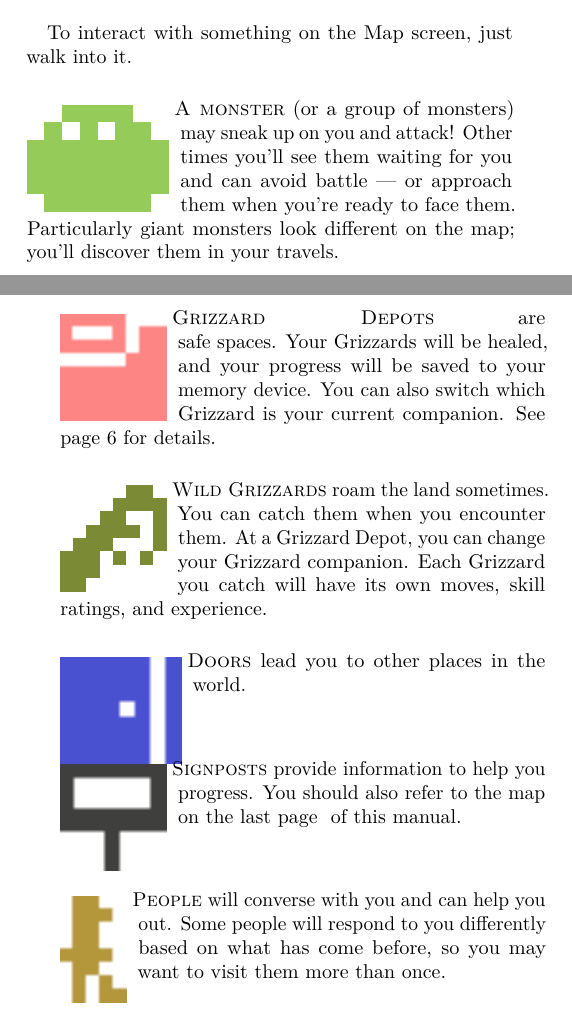
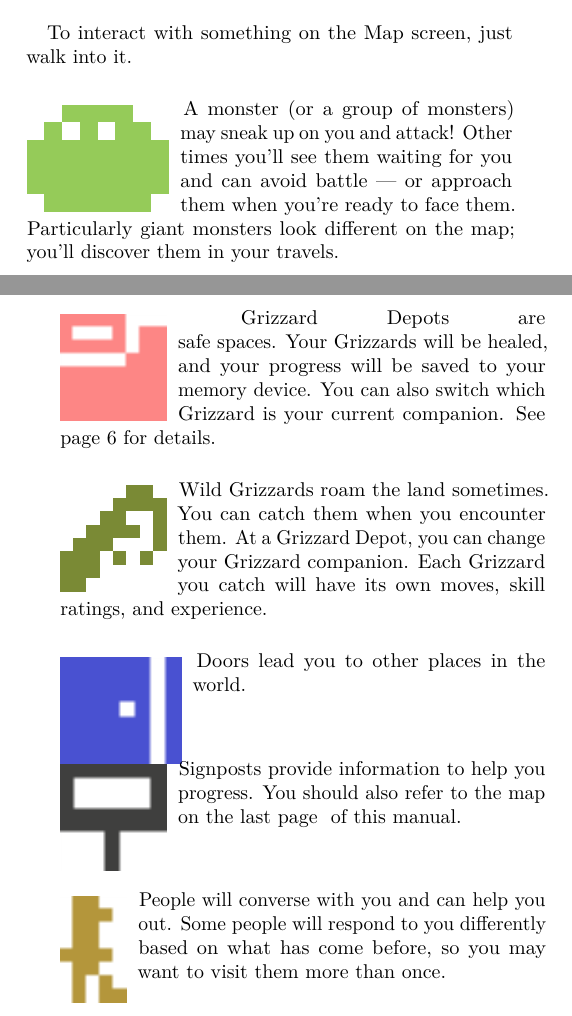
Before and after one commit to brpocock/grizzards, a LaTeX thesis (Manual/Grizzards.tex): two parts of the columns of pages 7 and 8 of 19, joined at a grey line, cut so that both start at the same text. Compiled offline with LuaLaTeX.

Commit message:
remove small caps for map icons

```diff
--- a/Manual/Grizzards.tex
+++ b/Manual/Grizzards.tex
@@ -475,7 +475,7 @@ To interact with something on the Map screen, just walk into it.
 \vspace{14pt}
 
 \lettrine[image=true,                lines=5,               findent=3pt,
-nindent=3pt]{../Manual/MonsterNTSC.png}{A   monster}  (or   a  group   of
+nindent=3pt]{../Manual/MonsterNTSC.png}{}  A  monster  (or  a  group  of
 monsters) may  sneak up on you  and attack! Other times  you'll see them
 waiting for  you and can avoid  battle --- or approach  them when you're
 ready to  face them. Particularly  giant monsters look different  on the
@@ -496,14 +496,14 @@ for details.
 \ifdefined\NOSAVE
 
 \lettrine[image=true,                lines=5,               findent=3pt,
-nindent=3pt]{../Manual/WildGrizzardNTSC.png}{Wild  Grizzards}   roam  the
+nindent=3pt]{../Manual/WildGrizzardNTSC.png}{}  Wild Grizzards  roam the
 land  sometimes.  In this  no-save  demo,  you  will have  one  Grizzard
 companion at a time, beginning with Aquax.
 
 \else
 
 \lettrine[image=true,                lines=5,               findent=3pt,
-nindent=3pt]{../Manual/WildGrizzardNTSC.png}{Wild  Grizzards}   roam  the
+nindent=3pt]{../Manual/WildGrizzardNTSC.png}{}  Wild Grizzards  roam the
 land  sometimes.   You  can   catch  them   when  you   encounter  them.
 At  a   Grizzard  Depot,  you   can  change  your   Grizzard  companion.
 Each  Grizzard  you  catch  will  have its  own  moves,  skill  ratings,
@@ -514,22 +514,22 @@ and experience.
 \vspace{14pt}
 
 \lettrine[image=true,                lines=5,               findent=3pt,
-nindent=3pt]{../Manual/DoorNTSC.png}{Doors} lead  you to other  places in
+nindent=3pt]{../Manual/DoorNTSC.png}{} Doors lead you to other places in
 the world.
 
 \vspace{30pt}
 
 \lettrine[image=true,                lines=5,               findent=3pt,
-nindent=3pt]{../Manual/SignpostNTSC.png}{Signposts}  provide  information
+nindent=3pt]{../Manual/SignpostNTSC.png}{} Signposts provide information
 to  help  you  progress.  You  should  also refer  to  the  map  on  the
 \ifdefined\ATARIAGESAVE back cover \else last page \fi{} of this manual.
 
 \ifdefined\ATARIAGESAVE\vspace{14pt}\else\vspace{30pt}\fi
 
 \lettrine[image=true,                lines=5,               findent=3pt,
-nindent=3pt]{../Manual/PersonNTSC.png}{People} will converse with you and
-can help you  out. Some people will respond to  you differently based on
-what has come before, so you may want to visit them more than once.
+nindent=3pt]{../Manual/PersonNTSC.png}{} People  will converse  with you
+and can help you out. Some  people will respond to you differently based
+on what has come before, so you may want to visit them more than once.
 
 
 \ifdefined\NOSAVE\else
```
Also changed, not shown: Manual/Grizzards.tex (2 more changed lines).
